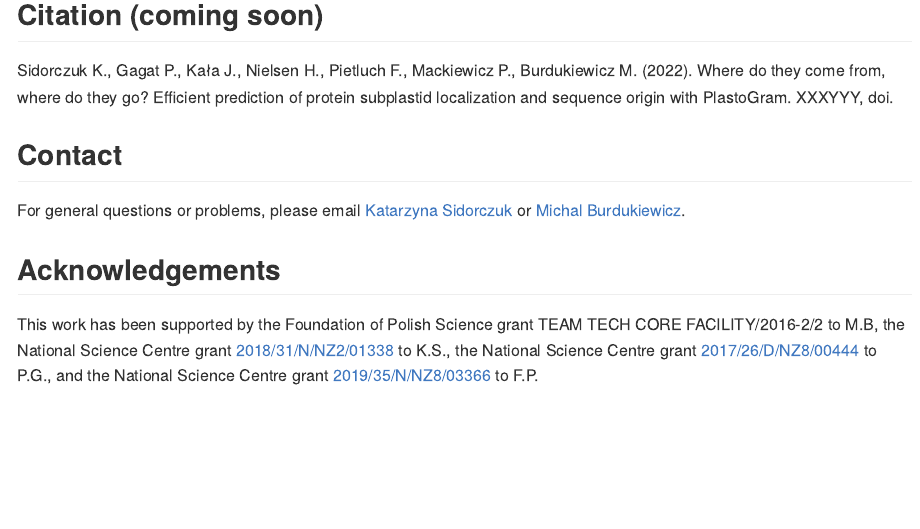
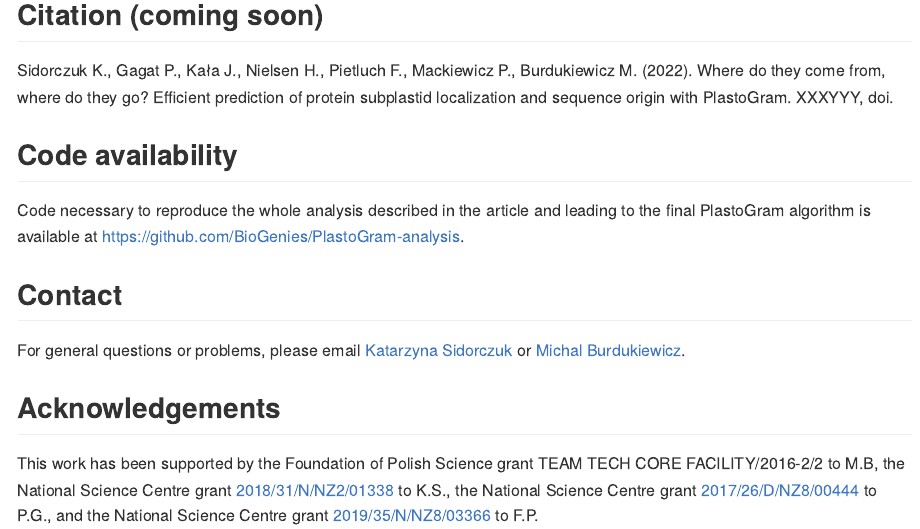
Before and after one commit to BioGenies/PlastoGram, an R Markdown document (README.Rmd): the page in a window 1100 px wide, from 2920 px down. The pictures show the output file README.md that the author committed with the source, drawn offline in the style of GitHub.

Commit message:
added link to the analysis

````diff
--- a/README.Rmd
+++ b/README.Rmd
@@ -122,6 +122,11 @@
 cat(PlastoGram:::markdown_citation())
 ```
 
+## Code availability
+
+Code necessary to reproduce the whole analysis described in the article and leading to the final PlastoGram algorithm is available at https://github.com/BioGenies/PlastoGram-analysis.
+
+
 ## Contact
 ```{r, echo=FALSE, results='asis'}
 cat(PlastoGram:::markdown_contact())
````
Also changed, not shown: README.md.
